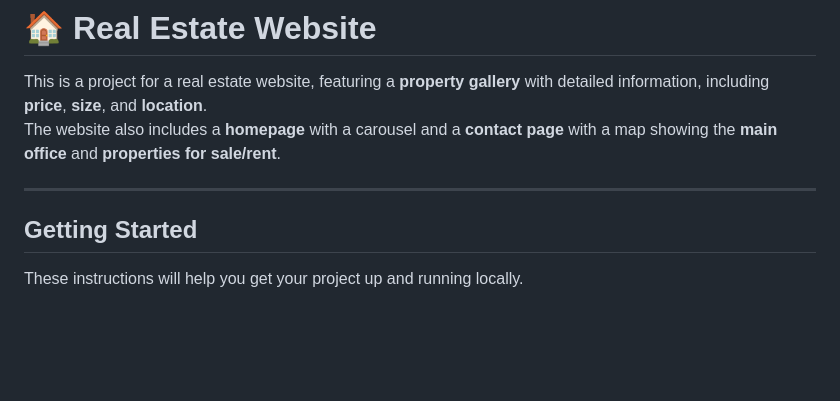
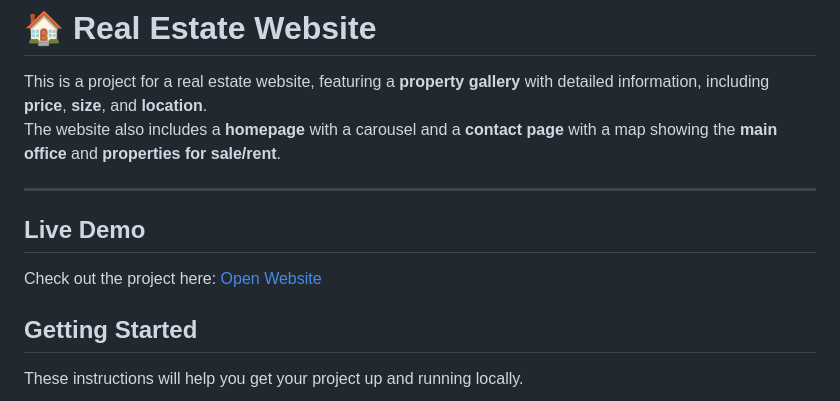
Before and after one commit to kakbi/real-estate-website, a Markdown page: README.md, the part around the change. Rendered like a GitHub page; blank space fills up the shorter version.

Commit message:
Add link to live demo on GitHub Pages

```diff
--- a/README.md
+++ b/README.md
@@ -4,6 +4,10 @@ This is a project for a real estate website, featuring a **property gallery** wi
 The website also includes a **homepage** with a carousel and a **contact page** with a map showing the **main office** and **properties for sale/rent**.
 
 ---
+
+## Live Demo
+
+Check out the project here: [Open Website](https://kakbi.github.io/real-estate-website/src/main.html)
 
 ## Getting Started
 
```
